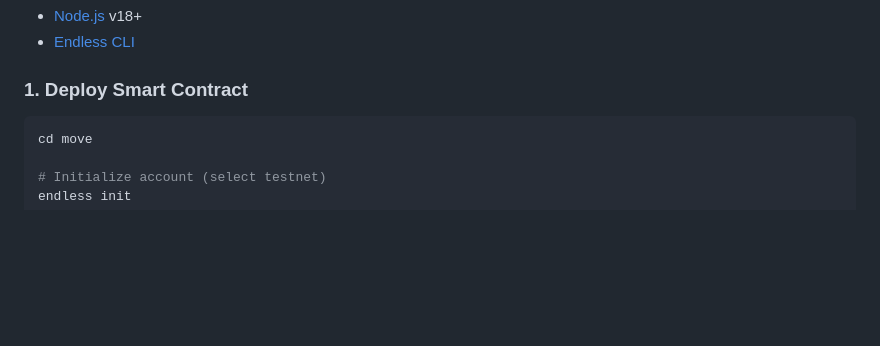
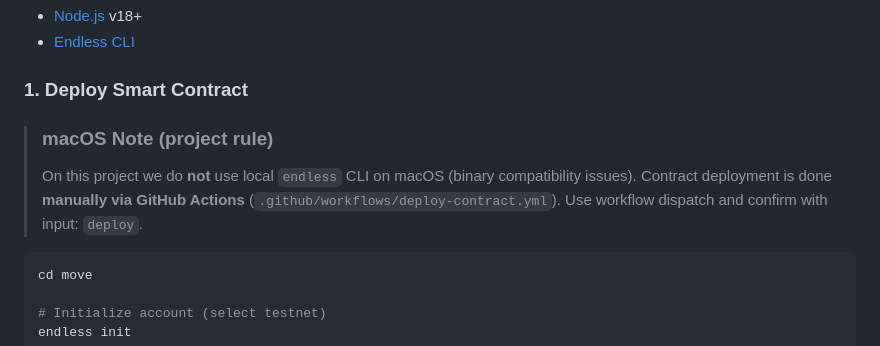
Before and after one commit to huckof1/EndlessBlack, a Markdown page: README.md, the part around the change. Rendered like a GitHub page; blank space fills up the shorter version.

Commit message:
docs: note macOS deploy via GitHub Actions only

````diff
--- a/README.md
+++ b/README.md
@@ -128,6 +128,11 @@ GenGame/
 - [Endless CLI](https://github.com/endless-labs/endless-release/releases)
 
 ### 1. Deploy Smart Contract
+
+> ### macOS Note (project rule)
+> On this project we do **not** use local `endless` CLI on macOS (binary compatibility issues).
+> Contract deployment is done **manually via GitHub Actions** (`.github/workflows/deploy-contract.yml`).
+> Use workflow dispatch and confirm with input: `deploy`.
 
 ```bash
 cd move
````
